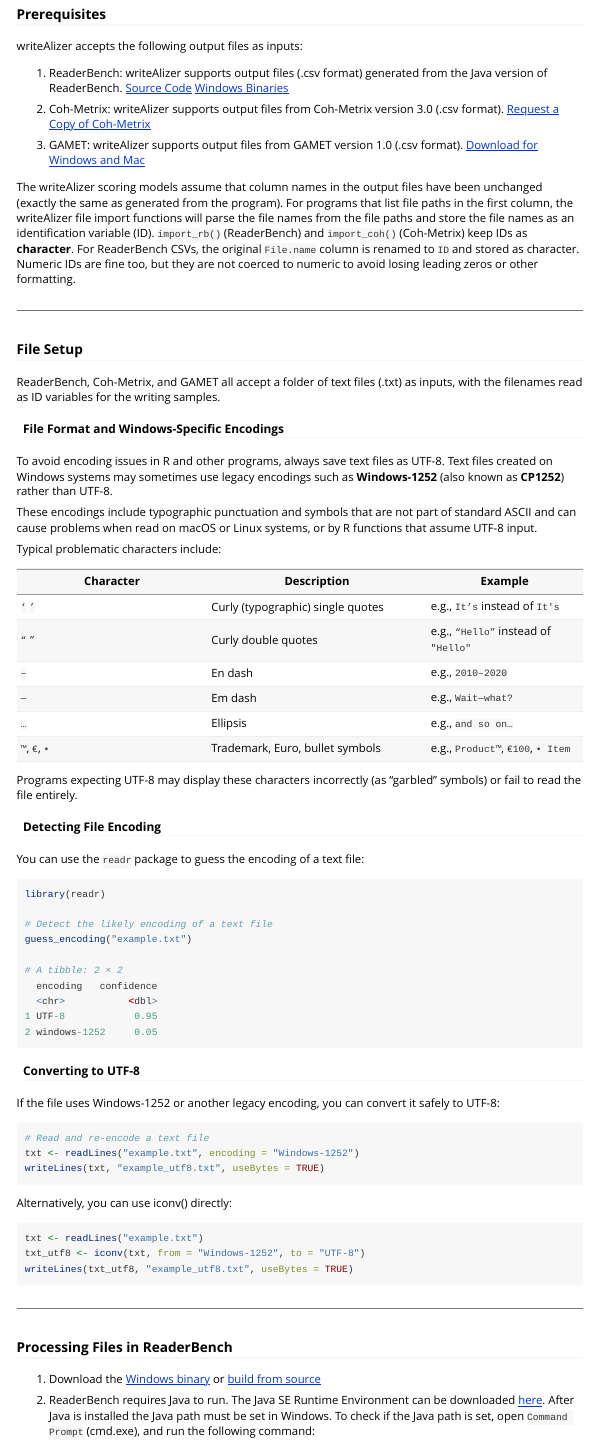
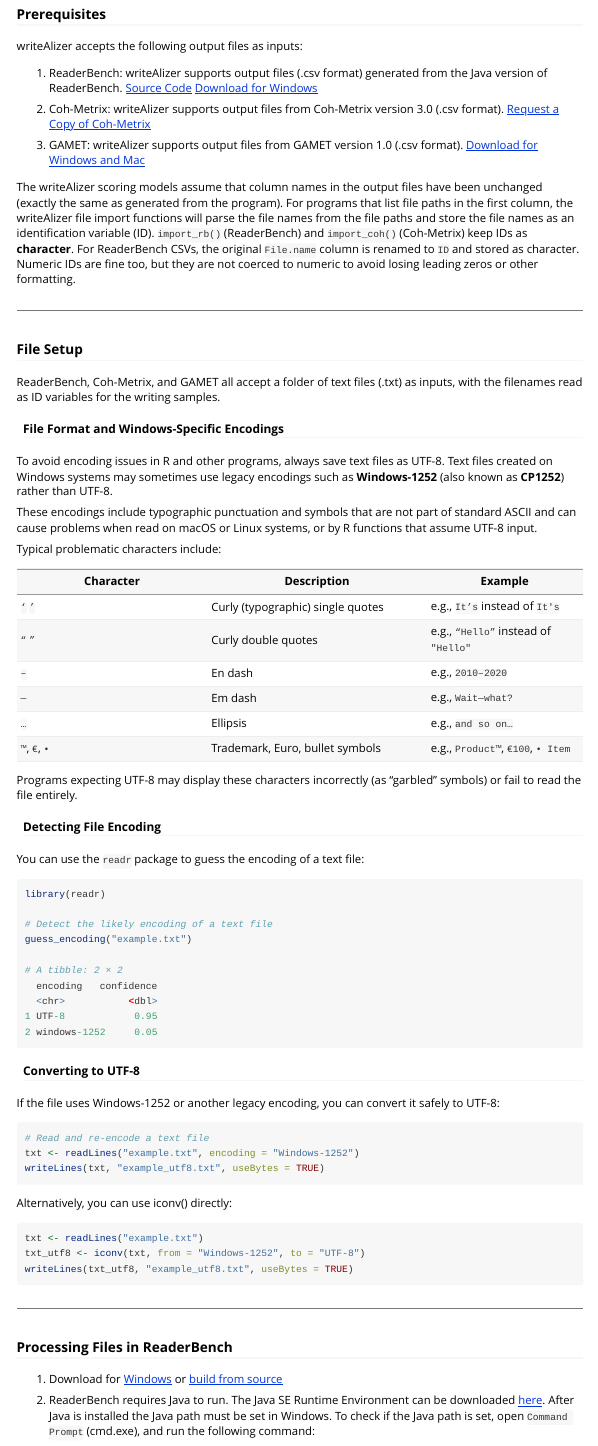
Before and after one commit to shmercer/writeAlizer, an R Markdown document (vignettes/writealizer-getting-started.Rmd): the page in a window 1100 px wide, from 350 px down. Rendered offline with R 4.5, knitr and Pandoc, with nearby package versions; long lines of code are wrapped.

Commit message:
update readme

```diff
--- a/vignettes/writealizer-getting-started.Rmd
+++ b/vignettes/writealizer-getting-started.Rmd
@@ -33,7 +33,7 @@
 ### Prerequisites
 writeAlizer accepts the following output files as inputs:
 
-1. ReaderBench: writeAlizer supports output files (.csv format) generated from the Java version of ReaderBench. [Source Code](https://github.com/readerbench/readerbench-java) [Windows Binaries](https://osf.io/wyq4t)
+1. ReaderBench: writeAlizer supports output files (.csv format) generated from the Java version of ReaderBench. [Source Code](https://github.com/readerbench/readerbench-java) [Download for Windows](https://osf.io/wyq4t)
 
 2. Coh-Metrix: writeAlizer supports output files from Coh-Metrix version 3.0 (.csv format). [Request a Copy of Coh-Metrix](https://soletlab.asu.edu/coh-metrix/)
 
@@ -104,7 +104,7 @@
 
 ### Processing Files in ReaderBench
 
-1. Download the [Windows binary](https://osf.io/wyq4t) or [build from source](https://github.com/readerbench/readerbench-java)
+1. Download for [Windows](https://osf.io/wyq4t) or [build from source](https://github.com/readerbench/readerbench-java)
 
 2. ReaderBench requires Java to run. The Java SE Runtime Environment can be downloaded [here](https://www.oracle.com/ca-en/java/technologies/javase/javase8u211-later-archive-downloads.html). After Java is installed the Java path must be set in Windows. To check if the Java path is set, open `Command Prompt` (cmd.exe), and run the following command:
 
```
Also changed, not shown: README.md, vignettes/writealizer-getting-started.Rmd (6 more changed lines).
